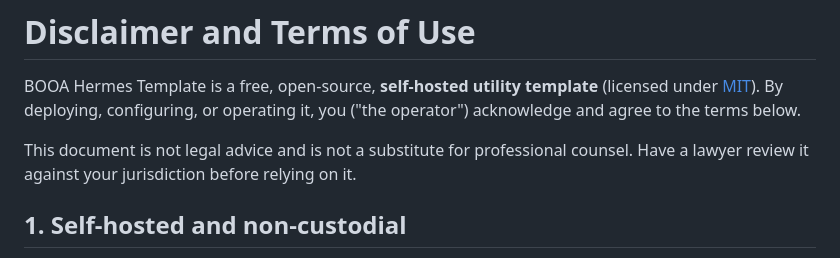
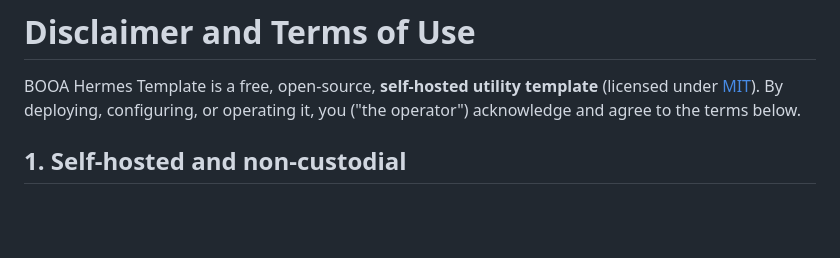
Before and after one commit to 0xmonas/booa-hermes-template, a Markdown page: DISCLAIMER.md, the part around the change. GitHub-like rendering; blank space fills up the shorter version.

Commit message:
Remove meta note from DISCLAIMER

```diff
--- a/DISCLAIMER.md
+++ b/DISCLAIMER.md
@@ -1,8 +1,6 @@
 # Disclaimer and Terms of Use
 
 BOOA Hermes Template is a free, open-source, **self-hosted utility template** (licensed under [MIT](LICENSE)). By deploying, configuring, or operating it, you ("the operator") acknowledge and agree to the terms below.
-
-This document is not legal advice and is not a substitute for professional counsel. Have a lawyer review it against your jurisdiction before relying on it.
 
 ## 1. Self-hosted and non-custodial
 
```
